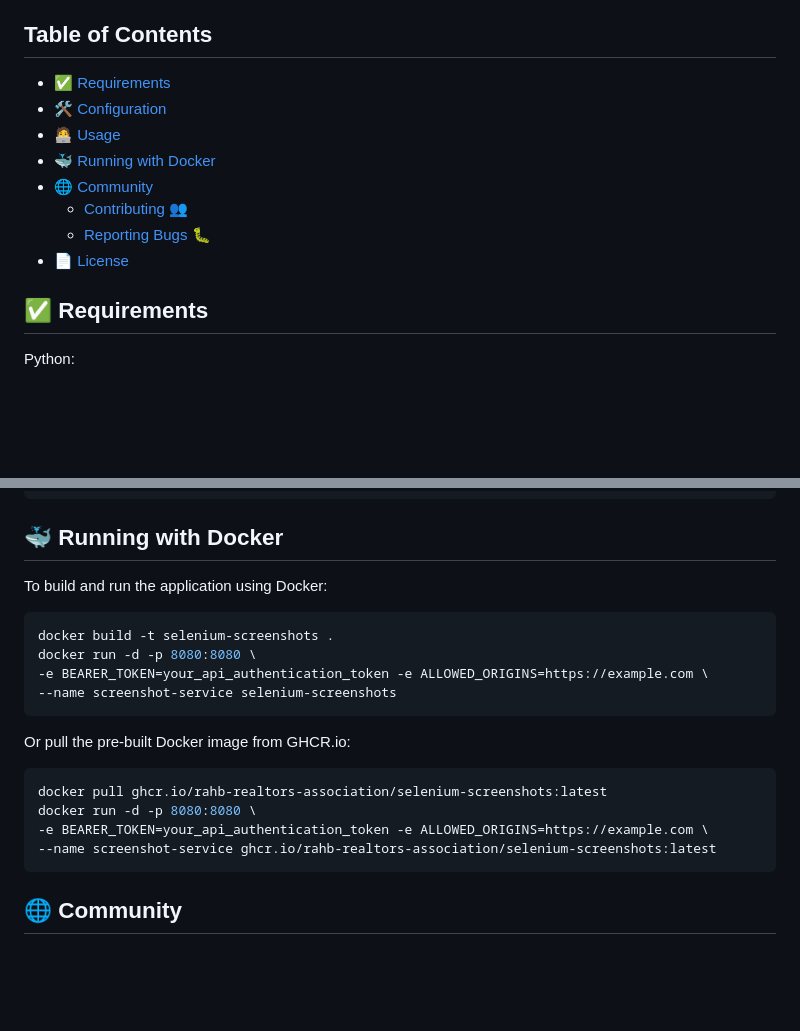
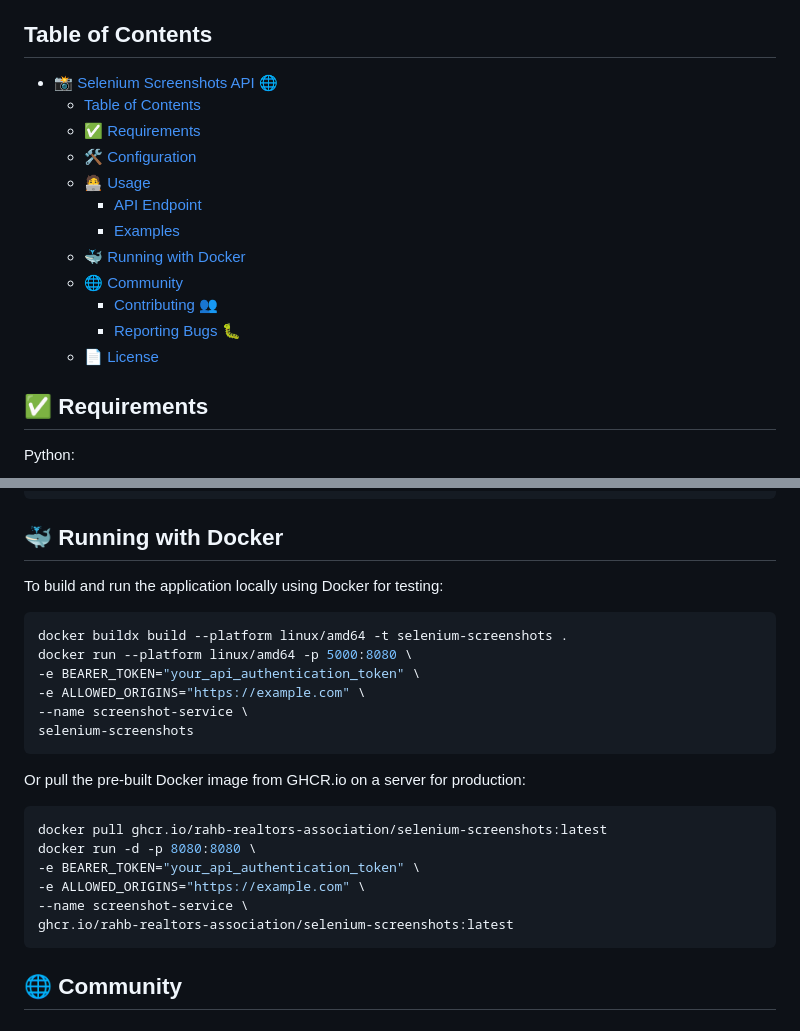
Before and after one commit to RAHB-REALTORS-Association/selenium-screenshots, a Markdown page: README.md, 2 parts joined by grey strips. Drawn GitHub-style; blank space fills up the shorter version.

````diff
--- a/README.md
+++ b/README.md
@@ -7,14 +7,18 @@
 This project provides a simple API service that uses Selenium and Google Chrome to take screenshots of websites. It's powered by Flask and can be containerized using Docker for ease of deployment.
 
 ## Table of Contents
-- [✅ Requirements](#-requirements)
-- [🛠️ Configuration](#%EF%B8%8F-configuration)
-- [🧑‍💻 Usage](#-usage)
-- [🐳 Running with Docker](#-running-with-docker)
-- [🌐 Community](#-community)
-  - [Contributing 👥](#contributing-)
-  - [Reporting Bugs 🐛](#reporting-bugs-)
-- [📄 License](#-license)
+- [📸 Selenium Screenshots API 🌐](#-selenium-screenshots-api-)
+  - [Table of Contents](#table-of-contents)
+  - [✅ Requirements](#-requirements)
+  - [🛠️ Configuration](#️-configuration)
+  - [🧑‍💻 Usage](#-usage)
+    - [API Endpoint](#api-endpoint)
+    - [Examples](#examples)
+  - [🐳 Running with Docker](#-running-with-docker)
+  - [🌐 Community](#-community)
+    - [Contributing 👥](#contributing-)
+    - [Reporting Bugs 🐛](#reporting-bugs-)
+  - [📄 License](#-license)
 
 ## ✅ Requirements
 
@@ -85,21 +89,25 @@ curl -H "Authorization: Bearer YOUR_API_AUTHENTICATION_TOKEN" \
 ```
 
 ## 🐳 Running with Docker
-To build and run the application using Docker:
+To build and run the application locally using Docker for testing:
 
 ```bash
-docker build -t selenium-screenshots .
-docker run -d -p 8080:8080 \
--e BEARER_TOKEN=your_api_authentication_token -e ALLOWED_ORIGINS=https://example.com \
---name screenshot-service selenium-screenshots
+docker buildx build --platform linux/amd64 -t selenium-screenshots .
+docker run --platform linux/amd64 -p 5000:8080 \
+-e BEARER_TOKEN="your_api_authentication_token" \
+-e ALLOWED_ORIGINS="https://example.com" \
+--name screenshot-service \
+selenium-screenshots
 ```
 
-Or pull the pre-built Docker image from GHCR.io:
+Or pull the pre-built Docker image from GHCR.io on a server for production:
 ```bash
 docker pull ghcr.io/rahb-realtors-association/selenium-screenshots:latest
 docker run -d -p 8080:8080 \
--e BEARER_TOKEN=your_api_authentication_token -e ALLOWED_ORIGINS=https://example.com \
---name screenshot-service ghcr.io/rahb-realtors-association/selenium-screenshots:latest
+-e BEARER_TOKEN="your_api_authentication_token" \
+-e ALLOWED_ORIGINS="https://example.com" \
+--name screenshot-service \
+ghcr.io/rahb-realtors-association/selenium-screenshots:latest
 ```
 
 ## 🌐 Community
````
